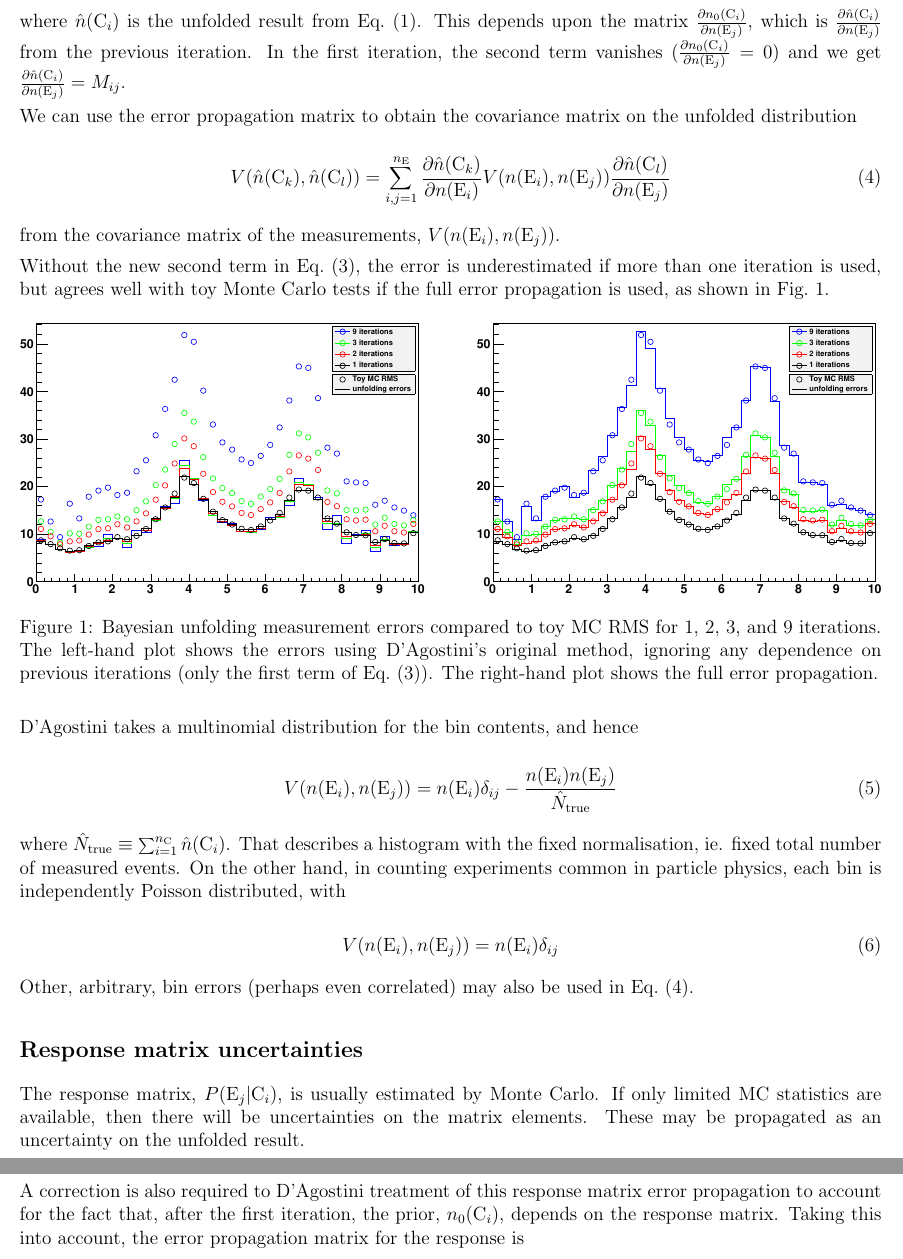
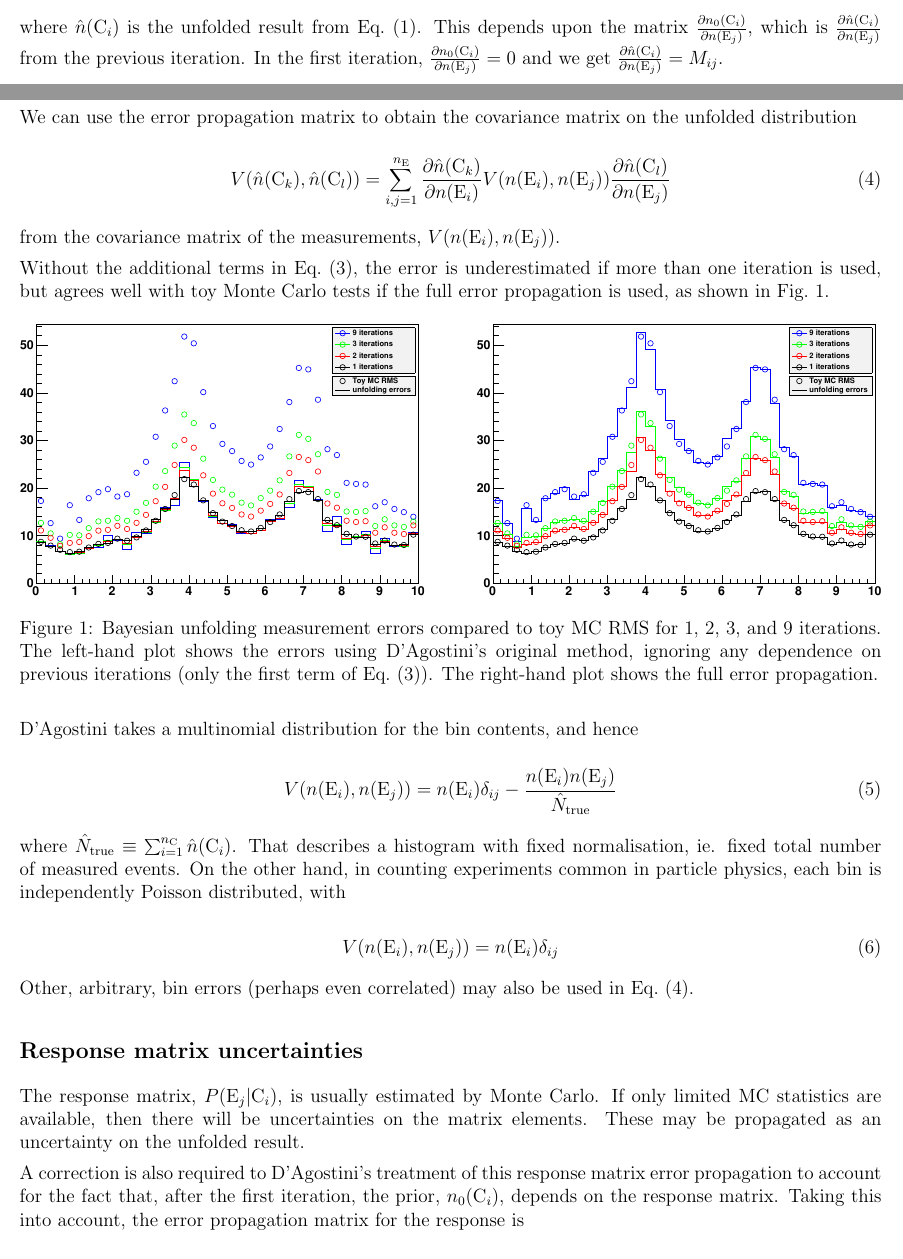
Before and after one commit to skluth/RooUnfold, a LaTeX document (doc/bayes_errors/bayes_errors.tex): two parts of pages 2 and 3 of 3 before the commit and two parts of pages 1 and 2 of 3 after it, joined at a grey line, cut so that both start at the same text. Compiled offline with pdfLaTeX.

Commit message:
minor English fixes to bayes_errors.pdf
git-svn-id: https://svnsrv.desy.de/public/unfolding/RooUnfold/trunk@319 f7cf43ea-45b0-4edf-8cd0-0019556f1211

```diff
--- a/doc/bayes_errors/bayes_errors.tex
+++ b/doc/bayes_errors/bayes_errors.tex
@@ -75,7 +75,7 @@ To take this into account, we compute the error propagation matrix
 
 where $\hat{n}(\C_i)$ is the unfolded result from Eq.~(\ref{eq:nCi}).
 This depends upon the matrix $\dd{n_0(\C_i)}{n(\E_j)}$, which is $\dd{\hat{n}(\C_i)}{n(\E_j)}$ from the previous iteration.
-In the first iteration, the second term vanishes ($\dd{n_0(\C_i)}{n(\E_j)}=0$) and we get $\dd{\hat{n}(\C_i)}{n(\E_j)} = M_{ij}$.
+In the first iteration, $\dd{n_0(\C_i)}{n(\E_j)}=0$ and we get $\dd{\hat{n}(\C_i)}{n(\E_j)} = M_{ij}$.
 
 We can use the error propagation matrix to obtain the covariance matrix on the unfolded distribution
 
@@ -86,7 +86,7 @@ V(\hat{n}(\C_k),\hat{n}(\C_l)) = \sum_{i,j=1}^{n_{\E}} \dd{\hat{n}(\C_k)}{n(\E_i
 
 \noindent from the covariance matrix of the measurements, $V(n(\E_i),n(\E_j))$.
 
-Without the new second term in Eq.~(\ref{eq:dnCidnEj}),
+Without the additional terms in Eq.~(\ref{eq:dnCidnEj}),
 the error is underestimated if more than one iteration
 is used, but agrees well with toy Monte Carlo tests if the full error propagation is used,
 as shown in Fig.~\ref{fig:bayes_errors}.%
@@ -109,7 +109,7 @@ V(n(\E_i),n(\E_j)) = n(\E_i) \delta_{ij} - \frac{n(\E_i) n(\E_j)}{\hat{N}_{\math
 \end{equation}
 
 where $\hat{N}_{\mathrm{true}} \equiv \sum_{i=1}^{n_{\C}} \hat{n}(\C_i)$.
-That describes a histogram with the fixed normalisation, ie. fixed total number of measured events.
+That describes a histogram with fixed normalisation, ie. fixed total number of measured events.
 On the other hand, in counting experiments common in particle physics, each bin is independently Poisson distributed, with
 
 \begin{equation}
@@ -124,7 +124,7 @@ The response matrix, $P(\E_j|\C_i)$, is usually estimated by Monte Carlo. If onl
 are available, then there will be uncertainties on the matrix elements.
 These may be propagated as an uncertainty on the unfolded result.
 
-A correction is also required to D'Agostini treatment of this response matrix error propagation
+A correction is also required to D'Agostini's treatment of this response matrix error propagation
 to account for the fact that, after the first iteration, the prior, $n_0(\C_i)$, depends on the response matrix.
 Taking this into account, the error propagation matrix for the response is
 
```
Also changed, not shown: doc/bayes_errors.pdf, doc/bayes_errors/bayes_errors.tex (4 more changed lines).
